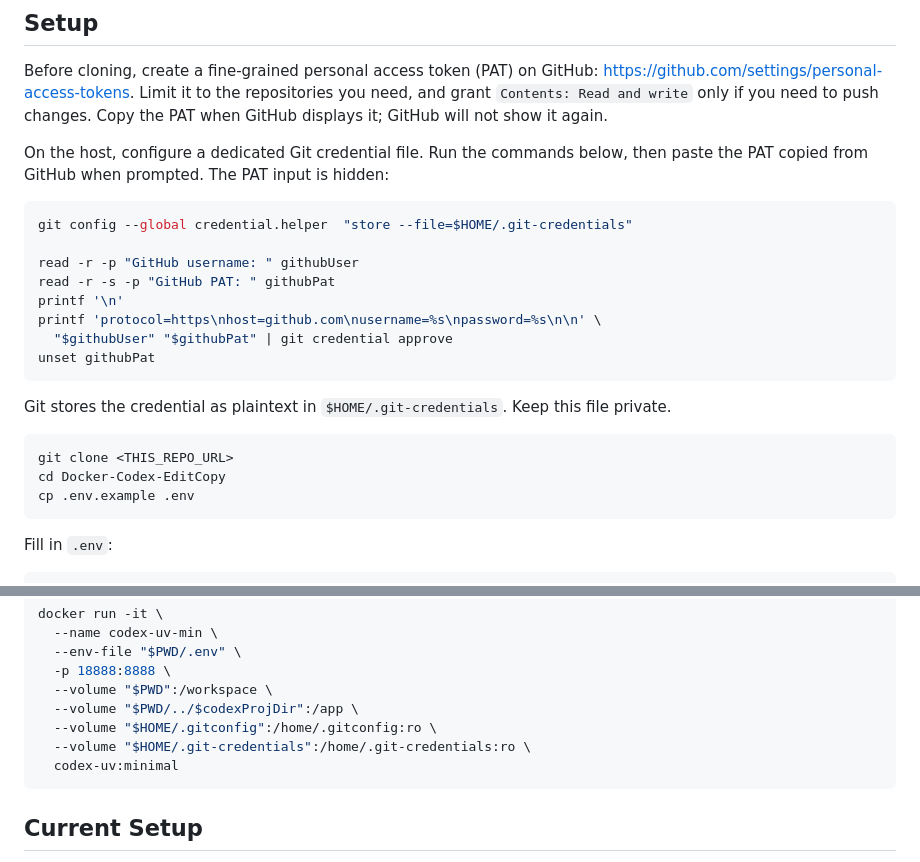
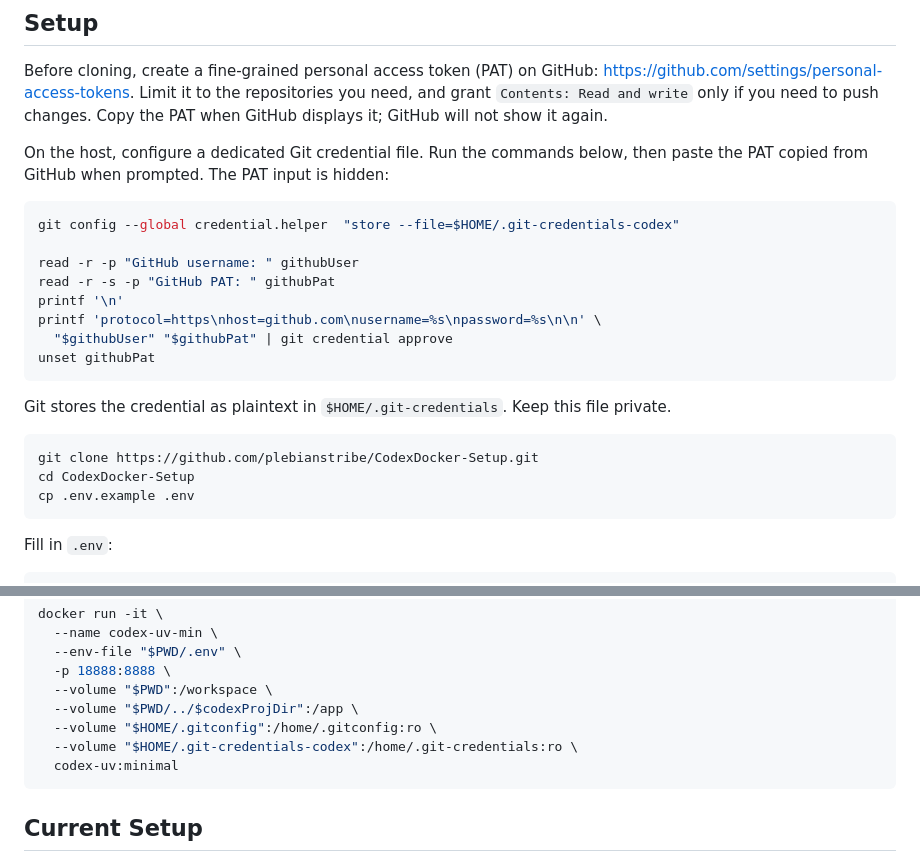
Before and after one commit to plebianstribe/CodexDocker-Setup, a Markdown page: README.md, 2 parts joined by grey strips. GitHub-like rendering.

````diff
--- a/README.md
+++ b/README.md
@@ -11,7 +11,7 @@ On the host, configure a dedicated Git credential file. Run the commands below,
 then paste the PAT copied from GitHub when prompted. The PAT input is hidden:
 
 ```bash
-git config --global credential.helper  "store --file=$HOME/.git-credentials"
+git config --global credential.helper  "store --file=$HOME/.git-credentials-codex"
 
 read -r -p "GitHub username: " githubUser
 read -r -s -p "GitHub PAT: " githubPat
@@ -25,8 +25,8 @@ Git stores the credential as plaintext in `$HOME/.git-credentials`. Keep this
 file private.
 
 ```bash
-git clone <THIS_REPO_URL>
-cd Docker-Codex-EditCopy
+git clone https://github.com/plebianstribe/CodexDocker-Setup.git
+cd CodexDocker-Setup
 cp .env.example .env
 ```
 
@@ -59,7 +59,7 @@ docker run -it \
   --volume "$PWD":/workspace \
   --volume "$PWD/../$codexProjDir":/app \
   --volume "$HOME/.gitconfig":/home/.gitconfig:ro \
-  --volume "$HOME/.git-credentials":/home/.git-credentials:ro \
+  --volume "$HOME/.git-credentials-codex":/home/.git-credentials:ro \
   codex-uv:minimal
 ```
 
````
